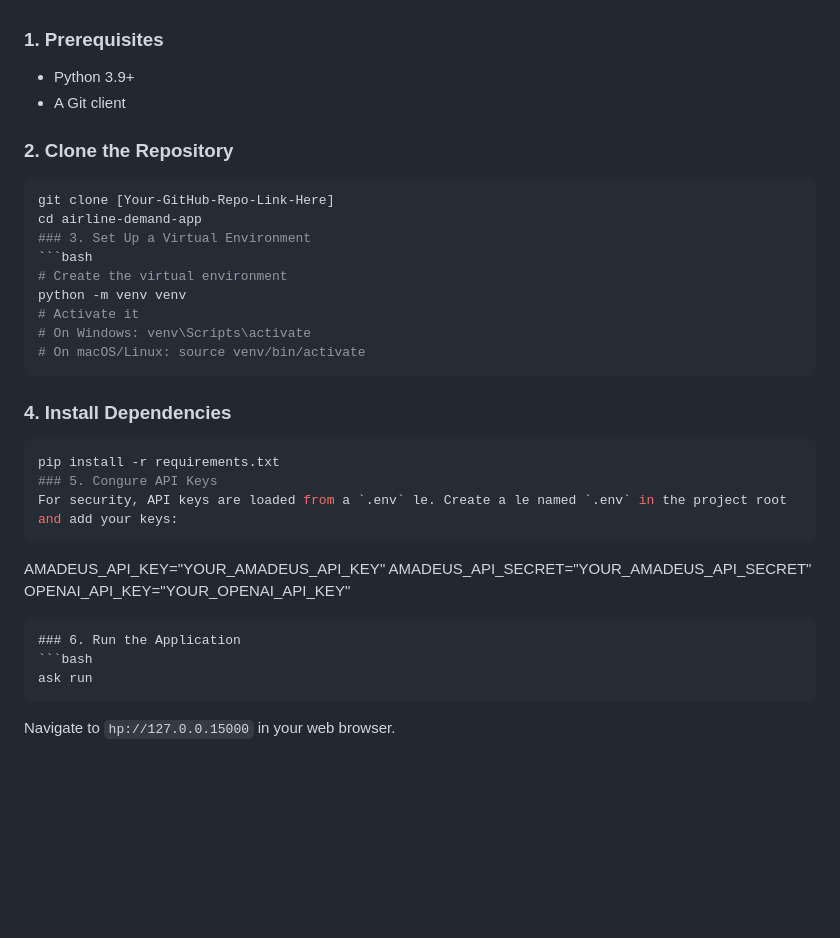
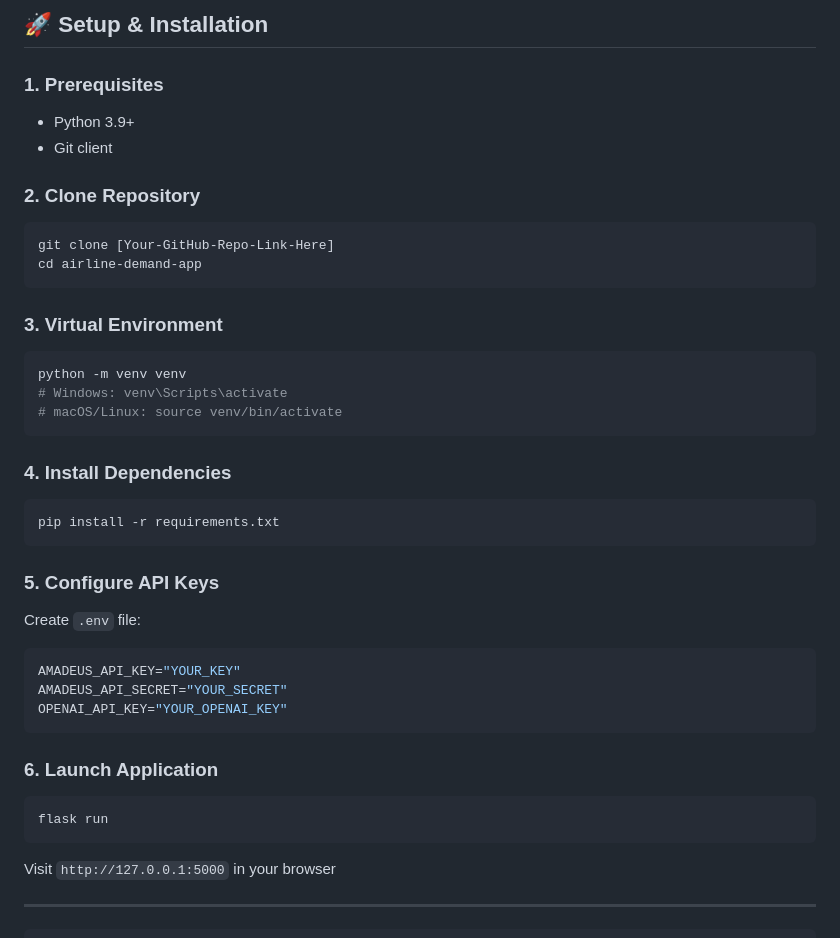
Before and after one commit to albertabishek/Python-Developer-Intern-assessment-with-PS, a Markdown page: README.md, the part around one of its changes. Drawn GitHub-style; blank space fills up the shorter version.

````diff
--- a/README.md
+++ b/README.md
@@ -60,31 +61,41 @@ Follow these steps to run the application locally.
+## 🚀 Setup & Installation
+
 ### 1. Prerequisites
-* Python 3.9+
-* A Git client
-### 2. Clone the Repository
+- Python 3.9+
+- Git client
+
+### 2. Clone Repository
 ```bash
 git clone [Your-GitHub-Repo-Link-Here]
 cd airline-demand-app
-### 3. Set Up a Virtual Environment
+```
+
+### 3. Virtual Environment
 ```bash
-# Create the virtual environment
 python -m venv venv
-# Activate it
-# On Windows: venv\Scripts\activate
-# On macOS/Linux: source venv/bin/activate
+# Windows: venv\Scripts\activate
+# macOS/Linux: source venv/bin/activate
 ```
+
 ### 4. Install Dependencies
 ```bash
 pip install -r requirements.txt
-### 5. Congure API Keys
-For security, API keys are loaded from a `.env` le. Create a le named `.env` in the project root
-and add your keys:
 ```
-AMADEUS_API_KEY="YOUR_AMADEUS_API_KEY"
-AMADEUS_API_SECRET="YOUR_AMADEUS_API_SECRET"
-OPENAI_API_KEY="YOUR_OPENAI_API_KEY"
+
+### 5. Configure API Keys
+Create `.env` file:
+```env
+AMADEUS_API_KEY="YOUR_KEY"
+AMADEUS_API_SECRET="YOUR_SECRET"
+OPENAI_API_KEY="YOUR_OPENAI_KEY"
 ```
-### 6. Run the Application
+
+### 6. Launch Application
 ```bash
-ask run
+flask run
 ```
-Navigate to `hp://127.0.0.15000` in your web browser.
+Visit `http://127.0.0.1:5000` in your browser
+
+---
+
+```
````
Also changed, not shown: other parts of README.md (+55 -54 lines).
